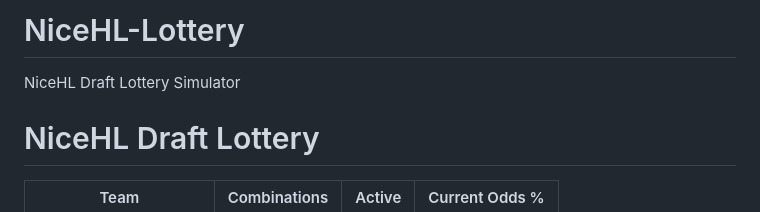
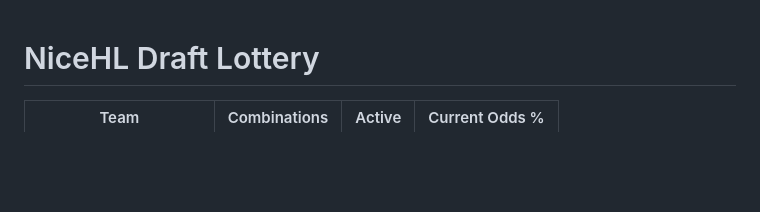
Before and after one commit to notmyneon/NiceHL-Lottery, a Markdown page: README.md, the part around the change. GitHub-like rendering; blank space fills up the shorter version.

```diff
--- a/README.md
+++ b/README.md
@@ -1,5 +1,3 @@
-# NiceHL-Lottery
-NiceHL Draft Lottery Simulator
 <!DOCTYPE html>
 <html lang="en">
 <head>
```
